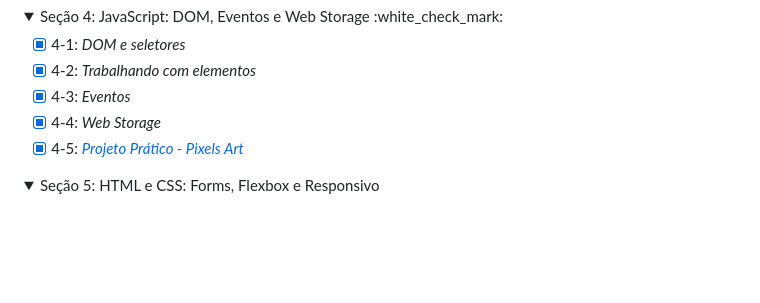
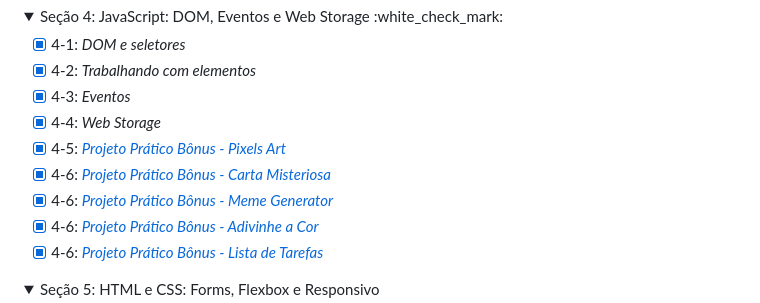
Before and after one commit to vsalisbr/trybe-exercicios, a Markdown page: README.md, the part around the change. Drawn GitHub-style; folded sections open; blank space fills up the shorter version.

Commit message:
Atualizando Repositório

```diff
--- a/README.md
+++ b/README.md
@@ -53,7 +53,11 @@ Seção 4: JavaScript: DOM, Eventos e Web Storage :white_check_mark:
 - [X] 4-2: _Trabalhando com elementos_
 - [X] 4-3: _Eventos_
 - [X] 4-4: _Web Storage_
-- [X] 4-5: [_Projeto Prático - Pixels Art_](https://github.com/vsalisbr/project-pixels-art)
+- [X] 4-5: [_Projeto Prático Bônus - Pixels Art_](https://github.com/vsalisbr/project-pixels-art)
+- [X] 4-6: [_Projeto Prático Bônus - Carta Misteriosa_](#)
+- [X] 4-6: [_Projeto Prático Bônus - Meme Generator_](#)
+- [X] 4-6: [_Projeto Prático Bônus - Adivinhe a Cor_](#)
+- [X] 4-6: [_Projeto Prático Bônus - Lista de Tarefas_](#)
 </details>
 
 <details>
```
